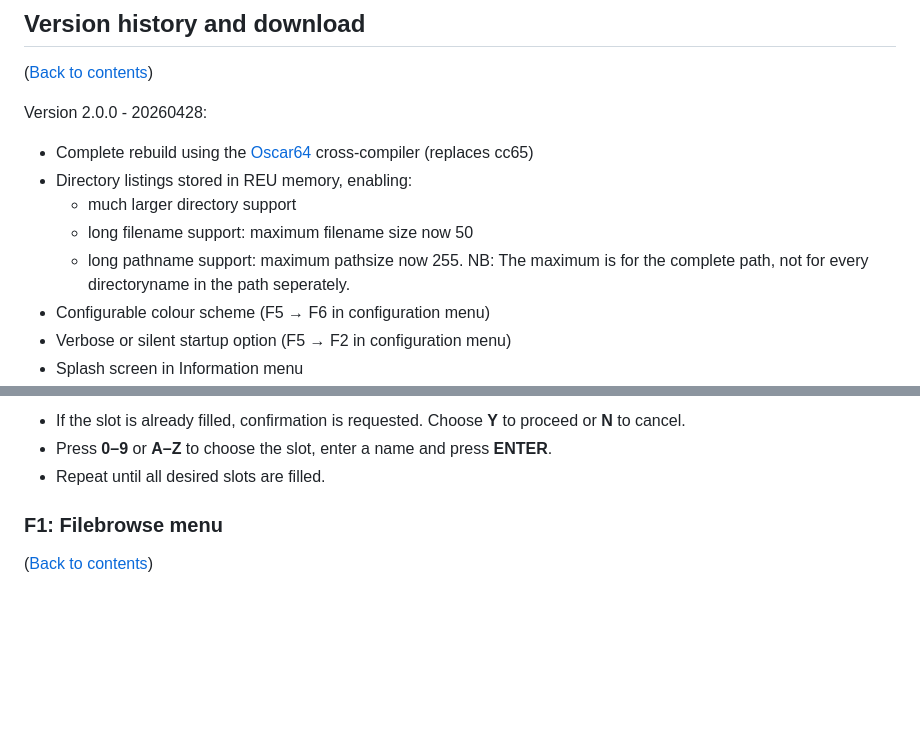
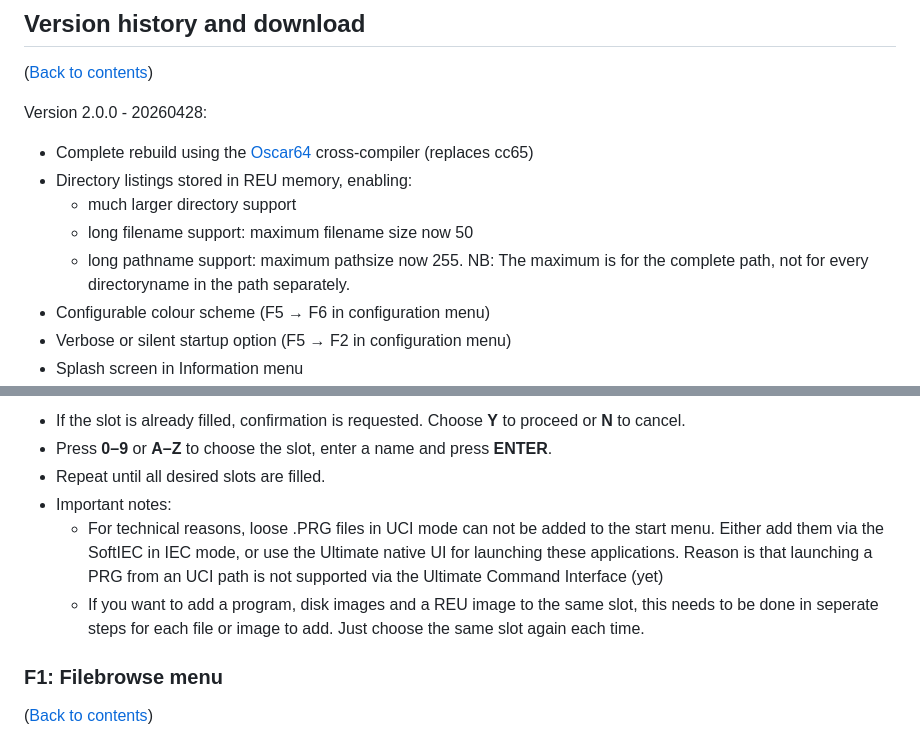
Before and after one commit to xahmol/UBoot64-v2, a Markdown page: README.md, 2 parts joined by grey strips. GitHub-like rendering; blank space fills up the shorter version.

```diff
--- a/README.md
+++ b/README.md
@@ -47,7 +47,7 @@ Version 2.0.0 - 20260428:
 - Directory listings stored in REU memory, enabling:
   - much larger directory support
   - long filename support: maximum filename size now 50
-  - long pathname support: maximum pathsize now 255. NB: The maximum is for the complete path, not for every directoryname in the path seperately.
+  - long pathname support: maximum pathsize now 255. NB: The maximum is for the complete path, not for every directoryname in the path separately.
 - Configurable colour scheme (F5 → F6 in configuration menu)
 - Verbose or silent startup option (F5 → F2 in configuration menu)
 - Splash screen in Information menu
@@ -171,6 +171,9 @@ If you have an existing v1 configuration (slot and config files), you must run t
 * If the slot is already filled, confirmation is requested. Choose **Y** to proceed or **N** to cancel.
 * Press **0–9** or **A–Z** to choose the slot, enter a name and press **ENTER**.
 * Repeat until all desired slots are filled.
+* Important notes:
+  * For technical reasons, loose .PRG files in UCI mode can not be added to the start menu. Either add them via the SoftIEC in IEC mode, or use the Ultimate native UI for launching these applications. Reason is that launching a PRG from an UCI path is not supported via the Ultimate Command Interface (yet)
+  * If you want to add a program, disk images and a REU image to the same slot, this needs to be done in seperate steps for each file or image to add. Just choose the same slot again each time.
 
 ### F1: Filebrowse menu
 ([Back to contents](#contents))
```
Also changed, not shown: other parts of README.md (+18 -18 lines).
